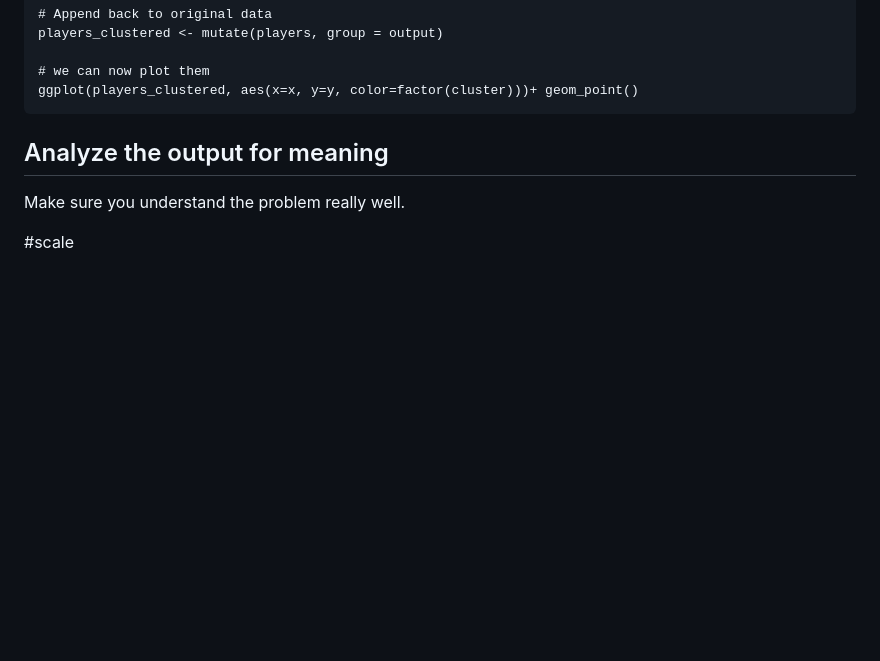
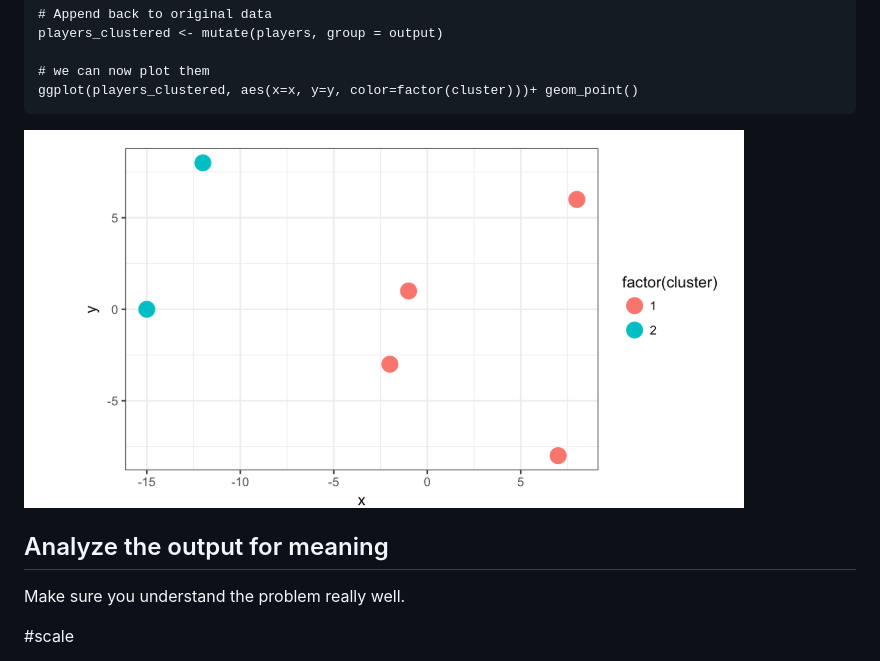
Before and after one commit to megomars/MLUnsupervisedLearning, a Markdown page: Readme.md, the part around the change. Rendered like a GitHub page; pictures changed too: soccer.png (added); blank space fills up the shorter version.

Commit message:
hierarchical

````diff
--- a/Readme.md
+++ b/Readme.md
@@ -65,6 +65,7 @@ players_clustered <- mutate(players, group = output)
 # we can now plot them
 ggplot(players_clustered, aes(x=x, y=y, color=factor(cluster)))+ geom_point()
 ```
+![results of cluster](soccer.png)
 
 ## Analyze the output for meaning
 Make sure you understand the problem really well.
````
